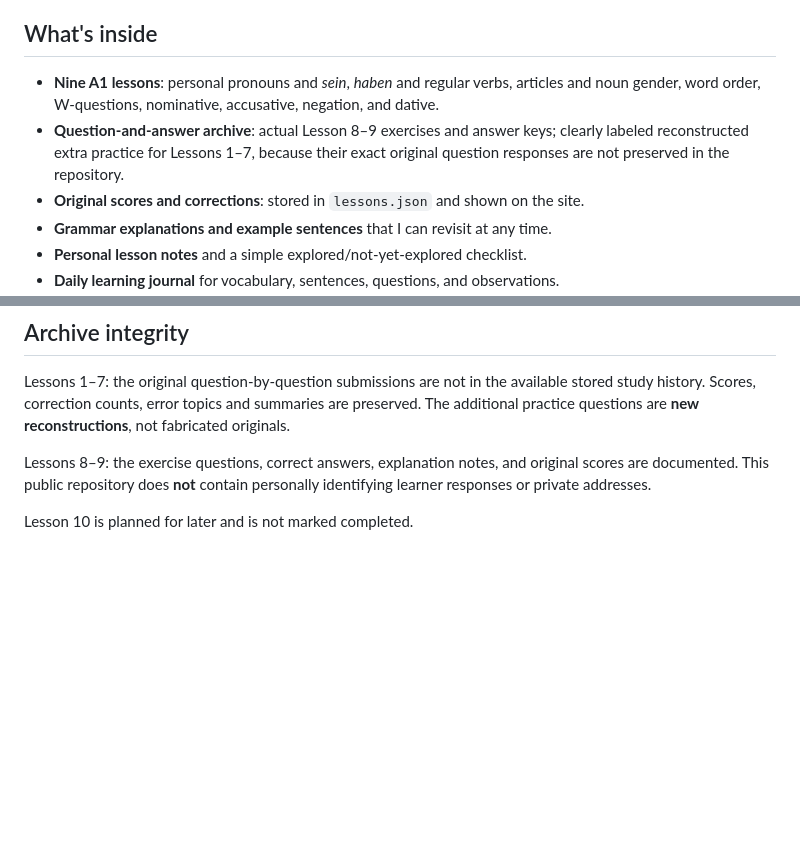
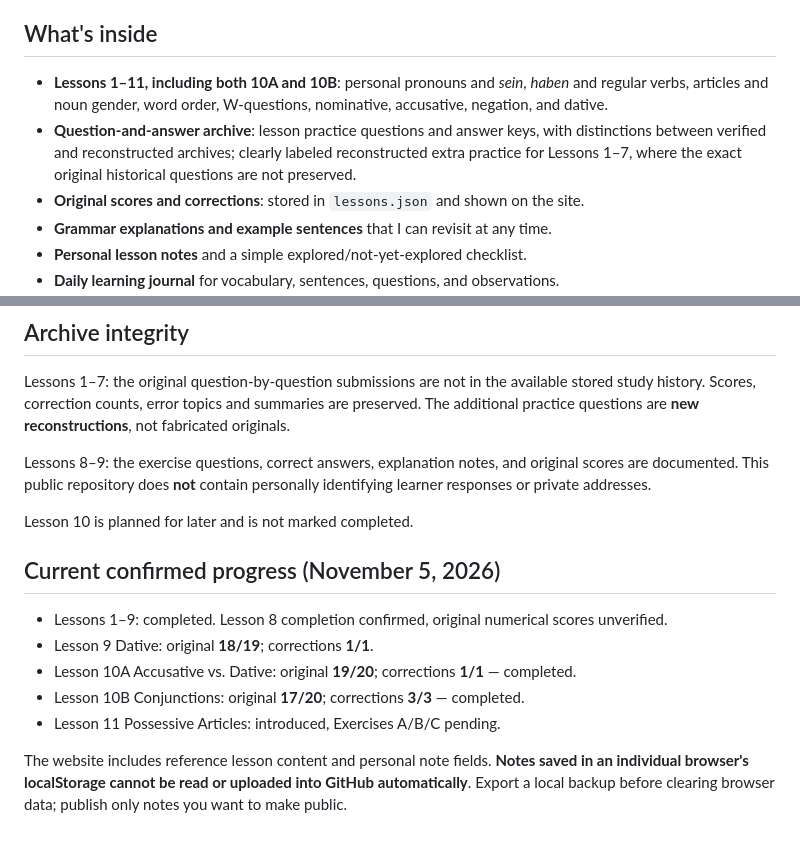
Before and after one commit to amitpanda147/Wortgarten-A1, a Markdown page: README.md, 2 parts joined by grey strips. Rendered like a GitHub page; blank space fills up the shorter version.

Commit message:
Update Wortgarten lessons, score history and possessive article notes

```diff
--- a/README.md
+++ b/README.md
@@ -10,8 +10,8 @@ Wortgarten brings my German A1 lessons, grammar notes, examples, and daily learn
 
 ## What's inside
 
-- **Nine A1 lessons**: personal pronouns and *sein*, *haben* and regular verbs, articles and noun gender, word order, W-questions, nominative, accusative, negation, and dative.
-- **Question-and-answer archive**: actual Lesson 8–9 exercises and answer keys; clearly labeled reconstructed extra practice for Lessons 1–7, because their exact original question responses are not preserved in the repository.
+- **Lessons 1–11, including both 10A and 10B**: personal pronouns and *sein*, *haben* and regular verbs, articles and noun gender, word order, W-questions, nominative, accusative, negation, and dative.
+- **Question-and-answer archive**: lesson practice questions and answer keys, with distinctions between verified and reconstructed archives; clearly labeled reconstructed extra practice for Lessons 1–7, where the exact original historical questions are not preserved.
 - **Original scores and corrections**: stored in `lessons.json` and shown on the site.
 - **Grammar explanations and example sentences** that I can revisit at any time.
 - **Personal lesson notes** and a simple explored/not-yet-explored checklist.
@@ -55,3 +55,13 @@ Lessons 1–7: the original question-by-question submissions are not in the avai
 Lessons 8–9: the exercise questions, correct answers, explanation notes, and original scores are documented. This public repository does **not** contain personally identifying learner responses or private addresses.
 
 Lesson 10 is planned for later and is not marked completed.
+
+## Current confirmed progress (November 5, 2026)
+
+- Lessons 1–9: completed. Lesson 8 completion confirmed, original numerical scores unverified.
+- Lesson 9 Dative: original **18/19**; corrections **1/1**.
+- Lesson 10A Accusative vs. Dative: original **19/20**; corrections **1/1** — completed.
+- Lesson 10B Conjunctions: original **17/20**; corrections **3/3** — completed.
+- Lesson 11 Possessive Articles: introduced, Exercises A/B/C pending.
+
+The website includes reference lesson content and personal note fields. **Notes saved in an individual browser's localStorage cannot be read or uploaded into GitHub automatically**. Export a local backup before clearing browser data; publish only notes you want to make public.
```
